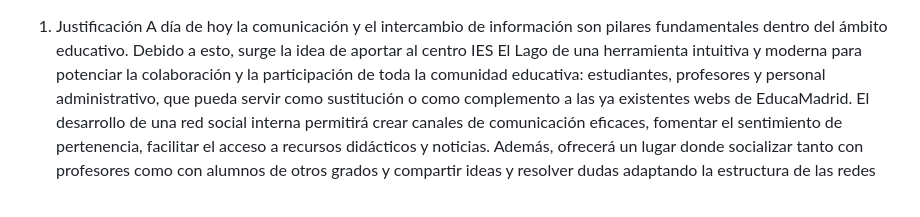
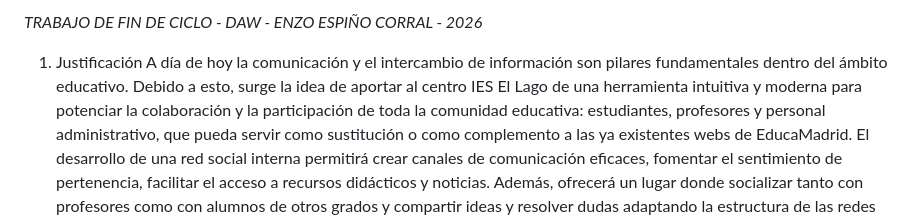
Before and after one commit to 9daemons/tfc-campuslago, a Markdown page: README.md, the part around the change. Drawn GitHub-style.

Commit message:
Created basic file structure

```diff
--- a/README.md
+++ b/README.md
@@ -1,3 +1,4 @@
+*TRABAJO DE FIN DE CICLO - DAW - ENZO ESPIÑO CORRAL - 2026*
 1. Justificación
 A día de hoy la comunicación y el intercambio de información son pilares
 fundamentales dentro del ámbito educativo. Debido a esto, surge la idea de
```
